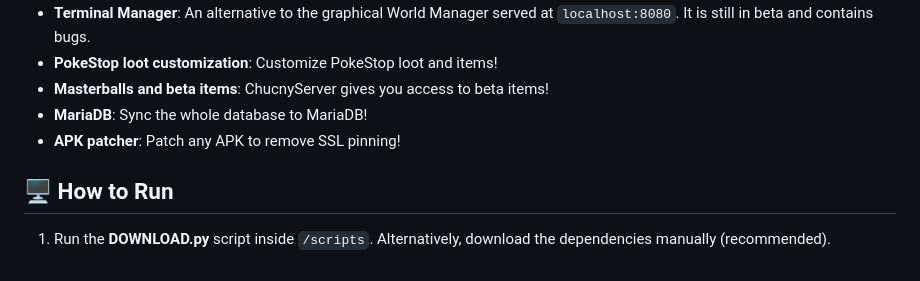
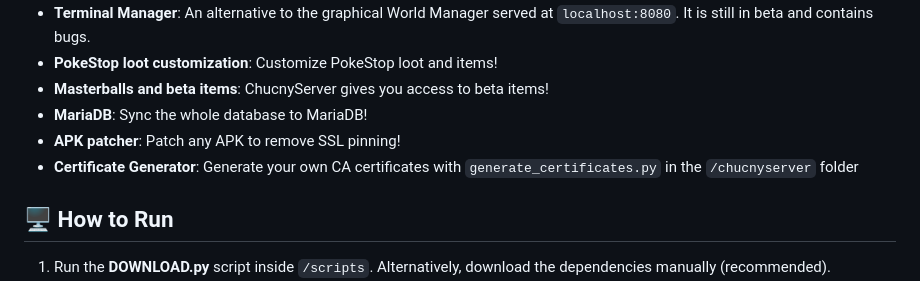
Before and after one commit to Chucny/ChucnyServer, a Markdown page: README.md, the part around the change. Drawn GitHub-style.

```diff
--- a/README.md
+++ b/README.md
@@ -20,6 +20,7 @@
 * **Masterballs and beta items**: ChucnyServer gives you access to beta items!
 * **MariaDB**: Sync the whole database to MariaDB!
 * **APK patcher**: Patch any APK to remove SSL pinning!
+* **Certificate Generator**: Generate your own CA certificates with `generate_certificates.py` in the `/chucnyserver` folder
 
 ## 🖥️ How to Run
 1. Run the **DOWNLOAD.py** script inside `/scripts`. Alternatively, download the dependencies manually (recommended).
```
